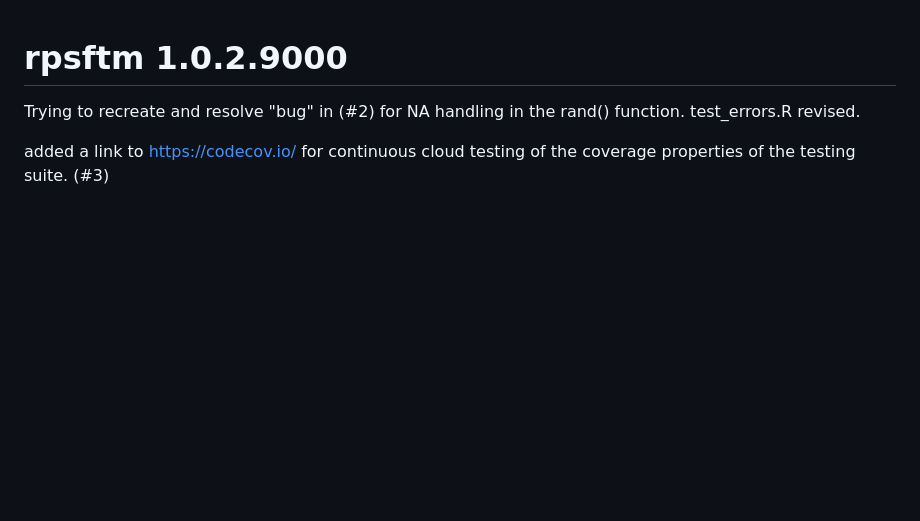
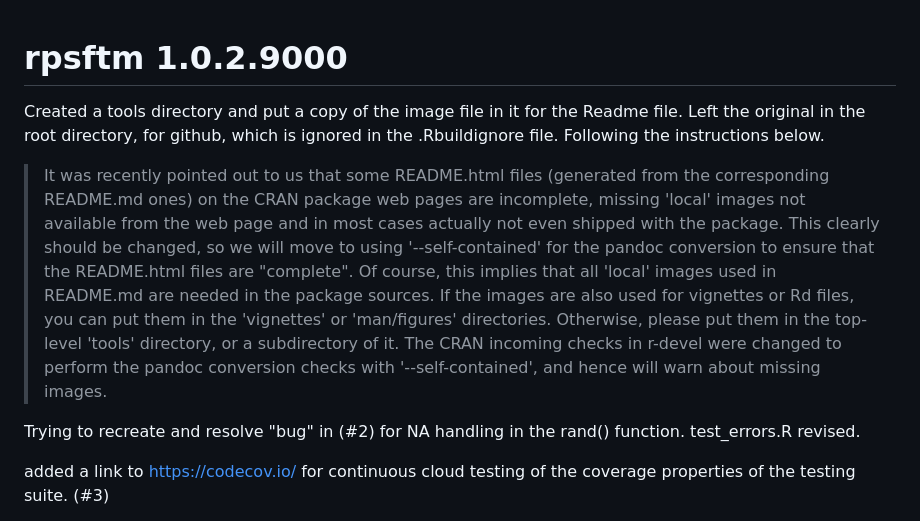
Before and after one commit to shug0131/rpsftm, a Markdown page: NEWS.md, the part around the change. GitHub-like rendering; blank space fills up the shorter version.

Commit message:
added a tools directory to put in the images used in teh Readme file

```diff
--- a/NEWS.md
+++ b/NEWS.md
@@ -1,4 +1,12 @@
 # rpsftm 1.0.2.9000
+
+Created a tools directory and put a copy of the image file in it for the Readme file. Left the original in the root directory, for github, which is ignored in the .Rbuildignore file. Following the instructions below.
+
+>It was recently pointed out to us that some README.html files (generated from the corresponding README.md ones) on the CRAN package web pages are incomplete, missing 'local' images not available from the web page and in most cases actually not even shipped with the package.  This clearly should be changed, so we will move to using '--self-contained' for the pandoc conversion to ensure that the README.html files are "complete".
+>Of course, this implies that all 'local' images used in README.md are needed in the package sources.
+>If the images are also used for vignettes or Rd files, you can put them in the 'vignettes' or 'man/figures' directories.  Otherwise, please put them in the top-level 'tools' directory, or a subdirectory of it.
+>The CRAN incoming checks in r-devel were changed to perform the pandoc conversion checks with '--self-contained', and hence will warn about missing images.
+
 
 Trying to recreate and resolve "bug" in (#2) for NA handling in the rand() function. test_errors.R revised.
 
```
Also changed, not shown: tools/README-unnamed-chunk-2-1.png (added), 2 other files.
